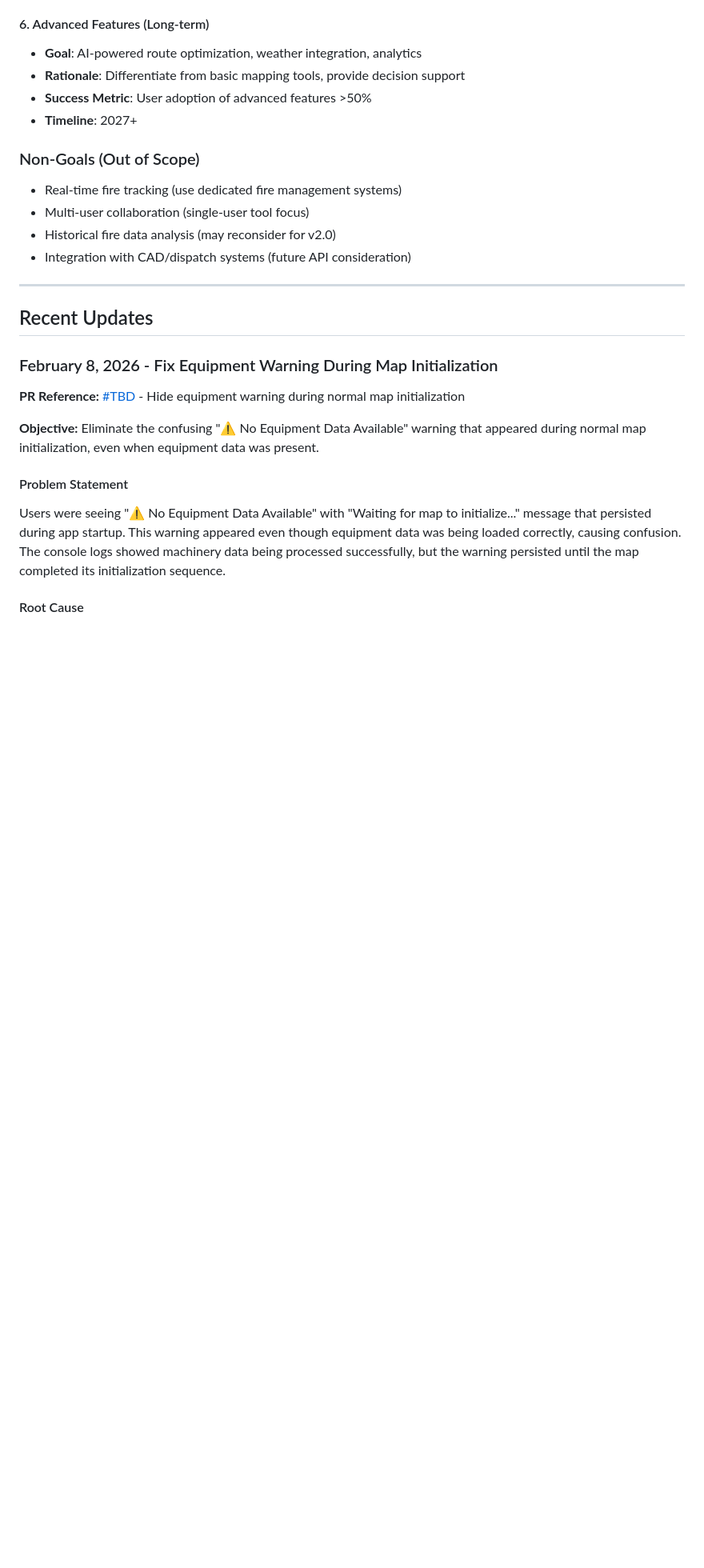
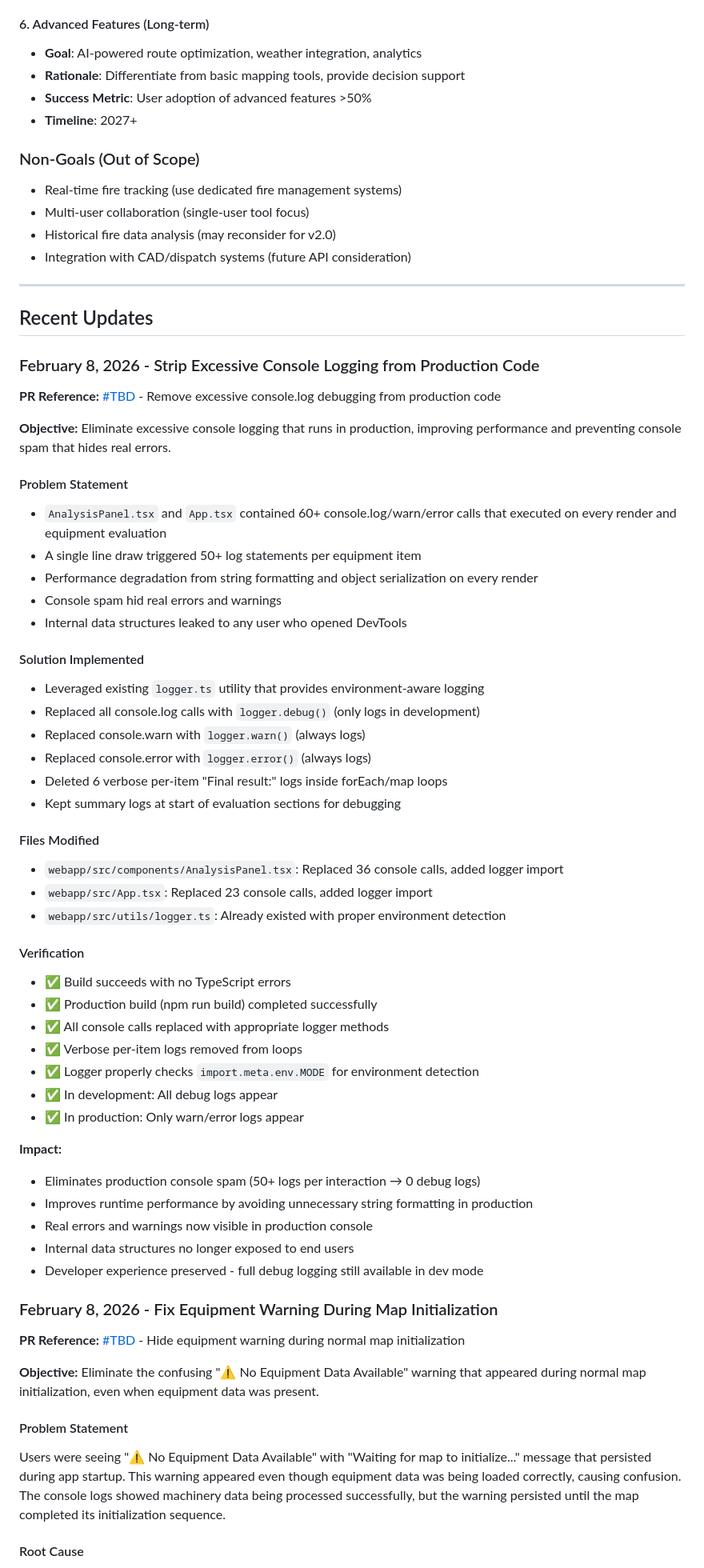
Before and after one commit to richardthorek/fireBreakCalculator, a Markdown page: master_plan.md, the part around the change. Shown at 80% size. Rendered like a GitHub page; blank space fills up the shorter version.

Commit message:
Document console logging cleanup in master_plan.md
Co-authored-by: richardthorek <50037913+richardthorek@users.noreply.github.com>

```diff
--- a/master_plan.md
+++ b/master_plan.md
@@ -118,6 +118,48 @@ Empower rural firefighters and emergency response teams with a modern, accessibl
 ---
 
 ## Recent Updates
+
+### February 8, 2026 - Strip Excessive Console Logging from Production Code
+
+**PR Reference:** [#TBD](https://github.com/richardthorek/fireBreakCalculator/pull/TBD) - Remove excessive console.log debugging from production code
+
+**Objective:** Eliminate excessive console logging that runs in production, improving performance and preventing console spam that hides real errors.
+
+#### Problem Statement
+- `AnalysisPanel.tsx` and `App.tsx` contained 60+ console.log/warn/error calls that executed on every render and equipment evaluation
+- A single line draw triggered 50+ log statements per equipment item
+- Performance degradation from string formatting and object serialization on every render
+- Console spam hid real errors and warnings
+- Internal data structures leaked to any user who opened DevTools
+
+#### Solution Implemented
+- Leveraged existing `logger.ts` utility that provides environment-aware logging
+- Replaced all console.log calls with `logger.debug()` (only logs in development)
+- Replaced console.warn with `logger.warn()` (always logs)
+- Replaced console.error with `logger.error()` (always logs)
+- Deleted 6 verbose per-item "Final result:" logs inside forEach/map loops
+- Kept summary logs at start of evaluation sections for debugging
+
+#### Files Modified
+- `webapp/src/components/AnalysisPanel.tsx`: Replaced 36 console calls, added logger import
+- `webapp/src/App.tsx`: Replaced 23 console calls, added logger import
+- `webapp/src/utils/logger.ts`: Already existed with proper environment detection
+
+#### Verification
+- ✅ Build succeeds with no TypeScript errors
+- ✅ Production build (npm run build) completed successfully
+- ✅ All console calls replaced with appropriate logger methods
+- ✅ Verbose per-item logs removed from loops
+- ✅ Logger properly checks `import.meta.env.MODE` for environment detection
+- ✅ In development: All debug logs appear
+- ✅ In production: Only warn/error logs appear
+
+**Impact:**
+- Eliminates production console spam (50+ logs per interaction → 0 debug logs)
+- Improves runtime performance by avoiding unnecessary string formatting in production
+- Real errors and warnings now visible in production console
+- Internal data structures no longer exposed to end users
+- Developer experience preserved - full debug logging still available in dev mode
 
 ### February 8, 2026 - Fix Equipment Warning During Map Initialization
 
```
